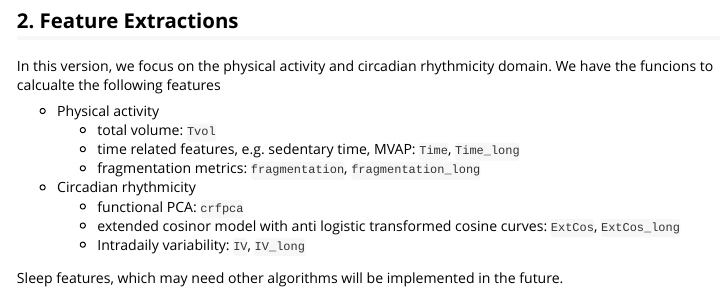
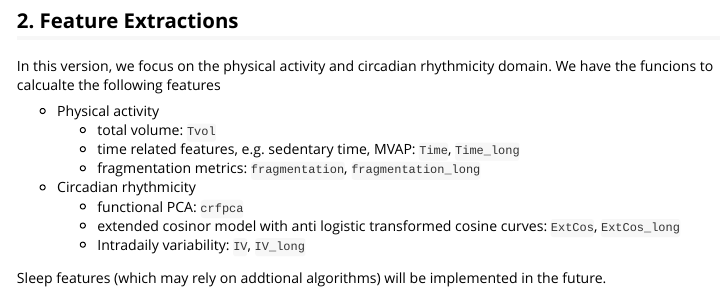
Before and after one commit to junruidi/actigraphy, an R Markdown document (vignettes/actigraphy.Rmd): the page in a window 1100 px wide, from 1590 px down. Rendered offline with R 4.5, knitr and Pandoc, with nearby package versions; long lines of code are wrapped.

Commit message:
keep add

```diff
--- a/vignettes/actigraphy.Rmd
+++ b/vignettes/actigraphy.Rmd
@@ -73,4 +73,4 @@ In this version, we focus on the physical activity and circadian rhythmicity dom
     * extended cosinor model with anti logistic transformed cosine curves: `ExtCos`, `ExtCos_long`
     * Intradaily variability: `IV`, `IV_long`
 
-Sleep features, which may need other algorithms will be implemented in the future.
+Sleep features (which may rely on addtional algorithms) will be implemented in the future.
```
